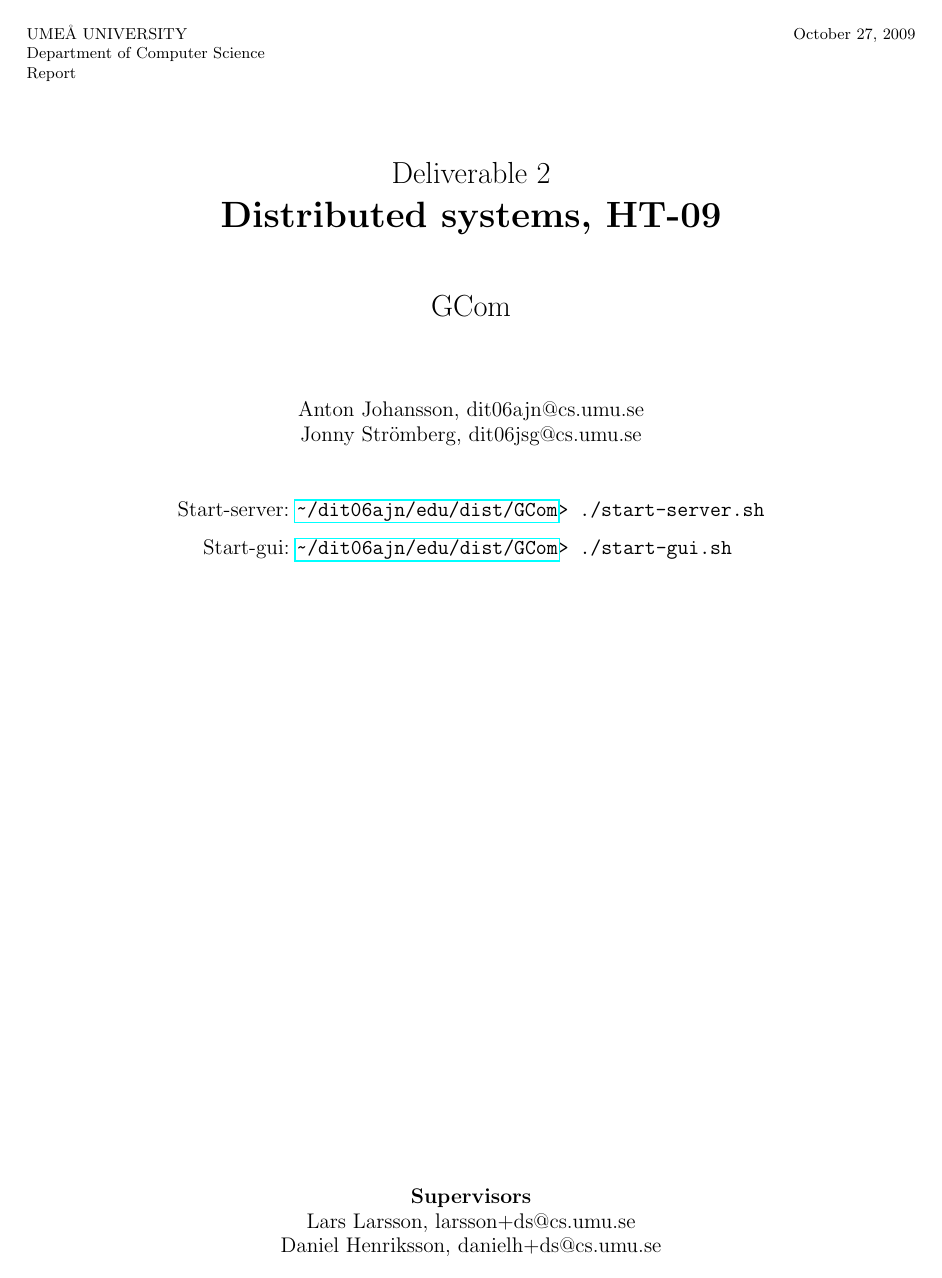
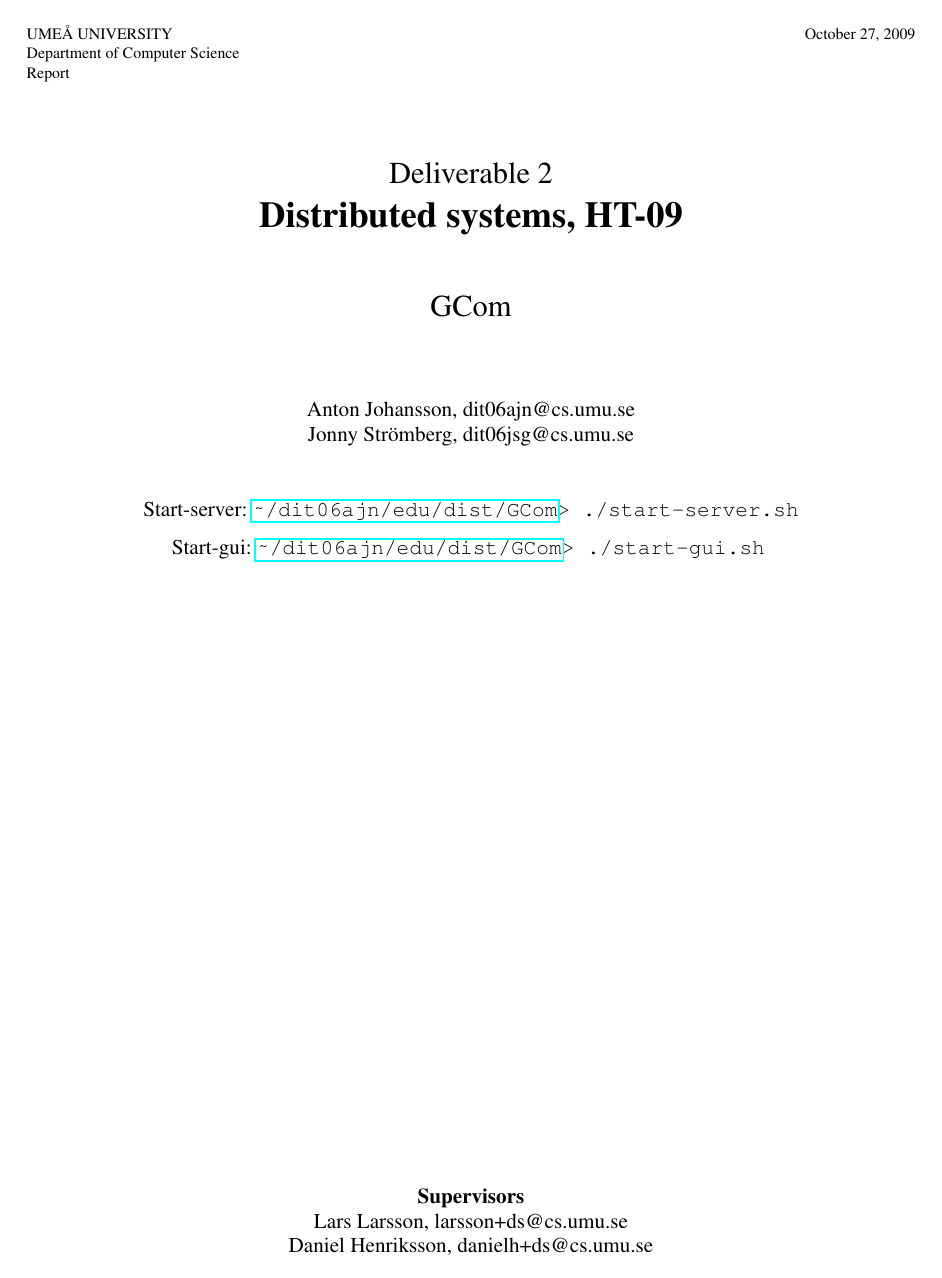
Before and after one commit to blastura/GCom, a LaTeX document (report/gcom-dit06ajn-dit06jsg.tex): page 1 of 12. Compiled offline with pdfLaTeX.

Commit message:
Fixed font

```diff
--- a/report/gcom-dit06ajn-dit06jsg.tex
+++ b/report/gcom-dit06ajn-dit06jsg.tex
@@ -13,6 +13,9 @@
 %%%%%%%%%%%%%%%%
 % Column spacing
 %\setlength{\columnsep}{7mm}
+\renewcommand{\sfdefault}{phv}
+\renewcommand{\rmdefault}{ptm}
+\renewcommand{\ttdefault}{pcr}
 
 \hyphenpenalty=750
 % If we didn't adjust the interword spacing, 2200 might be better.
```
Also changed, not shown: report/gcom-dit06ajn-dit06jsg.tex (10 more changed lines).
